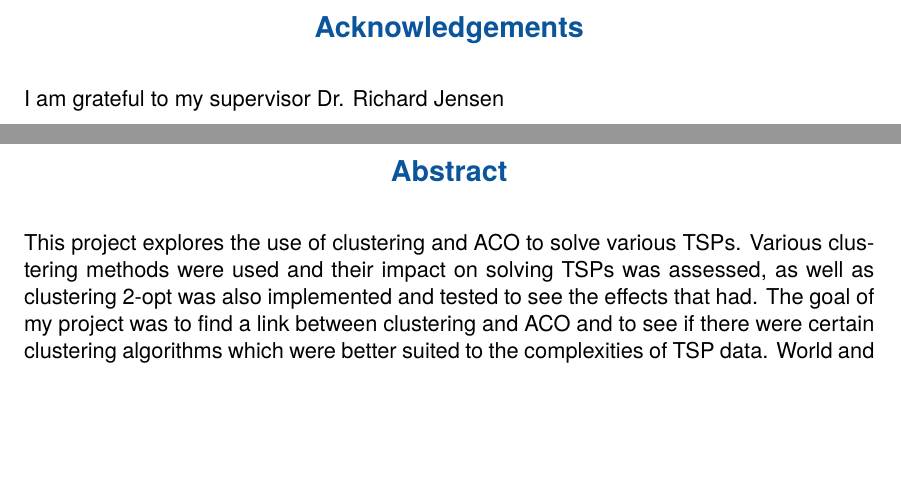
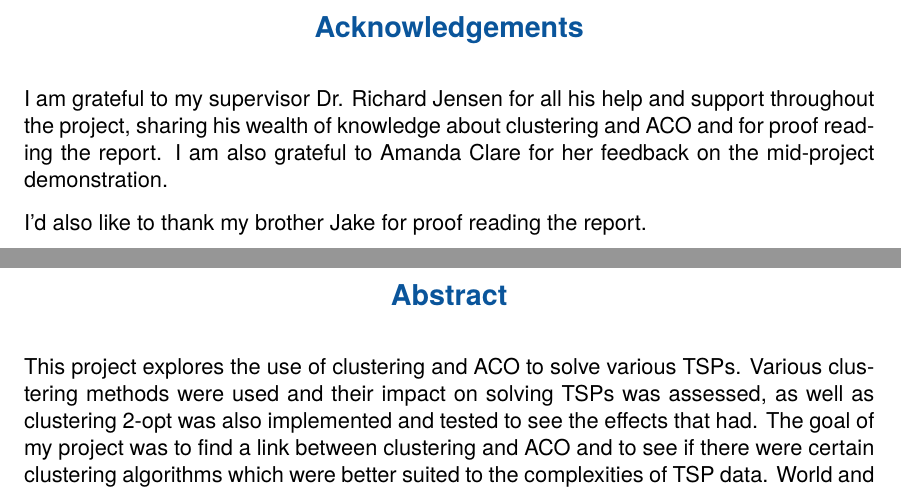
Before and after one commit to charlie67/group-based-aco-solve-tsps-report, a LaTeX thesis (mmp-report.tex, which reads FrontMatter/acknowledgements.tex): two parts of pages 3 and 4 of 90, joined at a grey line, cut so that both start at the same text, the shorter picture padded with empty space. Compiled offline with pdfLaTeX.

Commit message:
Final version

```diff
--- a/FrontMatter/acknowledgements.tex
+++ b/FrontMatter/acknowledgements.tex
@@ -5,6 +5,8 @@
 \section*{\centering Acknowledgements}
 
 
-I am grateful to my supervisor Dr. Richard Jensen
+I am grateful to my supervisor Dr. Richard Jensen for all his help and support throughout the project, sharing his wealth of knowledge about clustering and ACO and for proof reading the report. I am also grateful to Amanda Clare for her feedback on the mid-project demonstration.
+
+I'd also like to thank my brother Jake for proof reading the report.
 
 %TC:endignore
```
